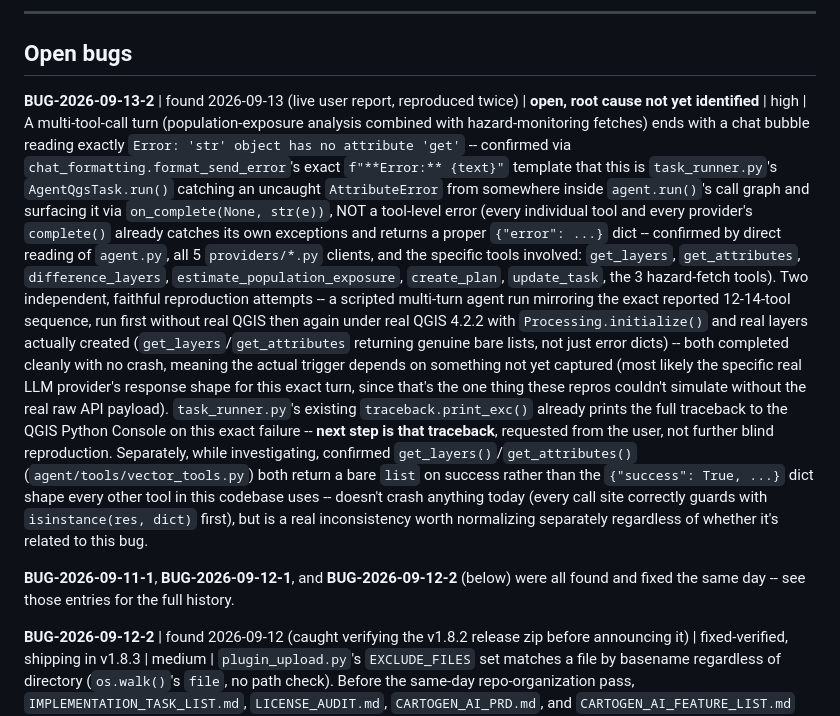
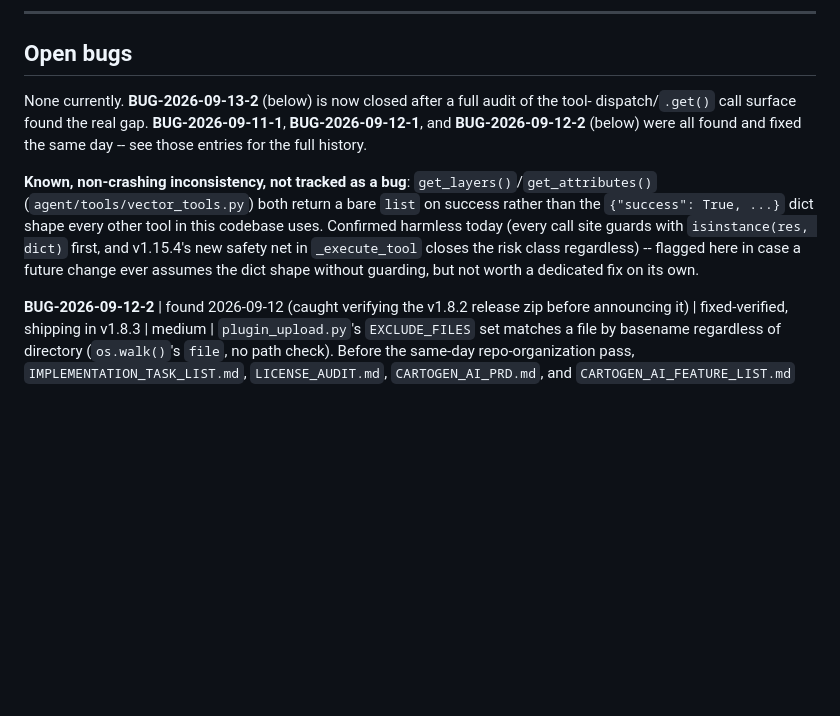
Before and after one commit to http-solution/cartogen-ai-qgis-plugin, a Markdown page: docs/BUG_TRACKER.md, the part around one of its changes. GitHub-like rendering; blank space fills up the shorter version.

Commit message:
Bug tracker: close BUG-2026-09-13-2, note the get_layers/get_attributes shape quirk
Co-Authored-By: Claude Sonnet 5 <noreply@anthropic.com>

```diff
--- a/docs/BUG_TRACKER.md
+++ b/docs/BUG_TRACKER.md
@@ -20,34 +20,17 @@ confirmed via a real test run or live check) / `wontfix` (with rationale).
 
 ## Open bugs
 
-**BUG-2026-09-13-2** | found 2026-09-13 (live user report, reproduced twice) | **open,
-root cause not yet identified** | high | A multi-tool-call turn (population-exposure analysis
-combined with hazard-monitoring fetches) ends with a chat bubble reading exactly
-`Error: 'str' object has no attribute 'get'` -- confirmed via `chat_formatting.format_send_error`'s
-exact `f"**Error:** {text}"` template that this is `task_runner.py`'s `AgentQgsTask.run()`
-catching an uncaught `AttributeError` from somewhere inside `agent.run()`'s call graph and
-surfacing it via `on_complete(None, str(e))`, NOT a tool-level error (every individual tool and
-every provider's `complete()` already catches its own exceptions and returns a proper
-`{"error": ...}` dict -- confirmed by direct reading of `agent.py`, all 5 `providers/*.py`
-clients, and the specific tools involved: `get_layers`, `get_attributes`, `difference_layers`,
-`estimate_population_exposure`, `create_plan`, `update_task`, the 3 hazard-fetch tools). Two
-independent, faithful reproduction attempts -- a scripted multi-turn agent run mirroring the
-exact reported 12-14-tool sequence, run first without real QGIS then again under real QGIS 4.2.2
-with `Processing.initialize()` and real layers actually created (`get_layers`/`get_attributes`
-returning genuine bare lists, not just error dicts) -- both completed cleanly with no crash,
-meaning the actual trigger depends on something not yet captured (most likely the specific real
-LLM provider's response shape for this exact turn, since that's the one thing these repros
-couldn't simulate without the real raw API payload). `task_runner.py`'s existing
-`traceback.print_exc()` already prints the full traceback to the QGIS Python Console on this
-exact failure -- **next step is that traceback**, requested from the user, not further blind
-reproduction. Separately, while investigating, confirmed `get_layers()`/`get_attributes()`
+None currently. **BUG-2026-09-13-2** (below) is now closed after a full audit of the tool-
+dispatch/`.get()` call surface found the real gap. **BUG-2026-09-11-1**, **BUG-2026-09-12-1**,
+and **BUG-2026-09-12-2** (below) were all found and fixed the same day -- see those entries for
+the full history.
+
+**Known, non-crashing inconsistency, not tracked as a bug**: `get_layers()`/`get_attributes()`
 (`agent/tools/vector_tools.py`) both return a bare `list` on success rather than the
-`{"success": True, ...}` dict shape every other tool in this codebase uses -- doesn't crash
-anything today (every call site correctly guards with `isinstance(res, dict)` first), but is a
-real inconsistency worth normalizing separately regardless of whether it's related to this bug.
-
-**BUG-2026-09-11-1**, **BUG-2026-09-12-1**, and **BUG-2026-09-12-2** (below) were all found and
-fixed the same day -- see those entries for the full history.
+`{"success": True, ...}` dict shape every other tool in this codebase uses. Confirmed harmless
+today (every call site guards with `isinstance(res, dict)` first, and v1.15.4's new safety net
+in `_execute_tool` closes the risk class regardless) -- flagged here in case a future change
+ever assumes the dict shape without guarding, but not worth a dedicated fix on its own.
 
 **BUG-2026-09-12-2** | found 2026-09-12 (caught verifying the v1.8.2 release zip before
 announcing it) | fixed-verified, shipping in v1.8.3 | medium | `plugin_upload.py`'s
```
Also changed, not shown: other parts of docs/BUG_TRACKER.md (+1 -0 lines).
